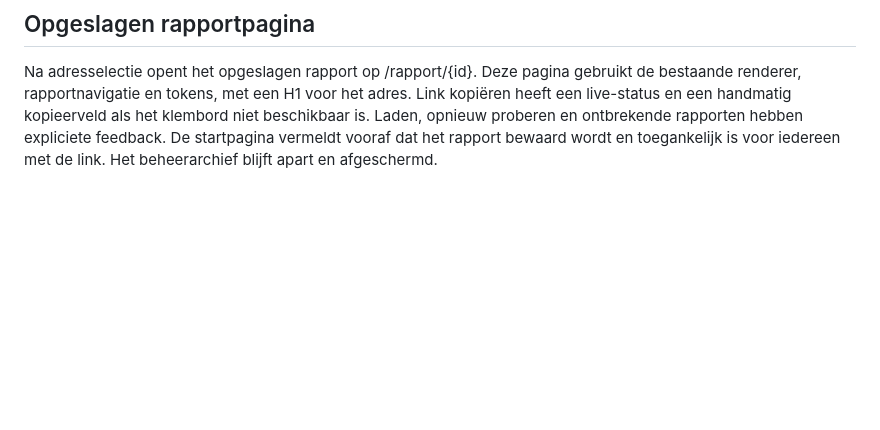
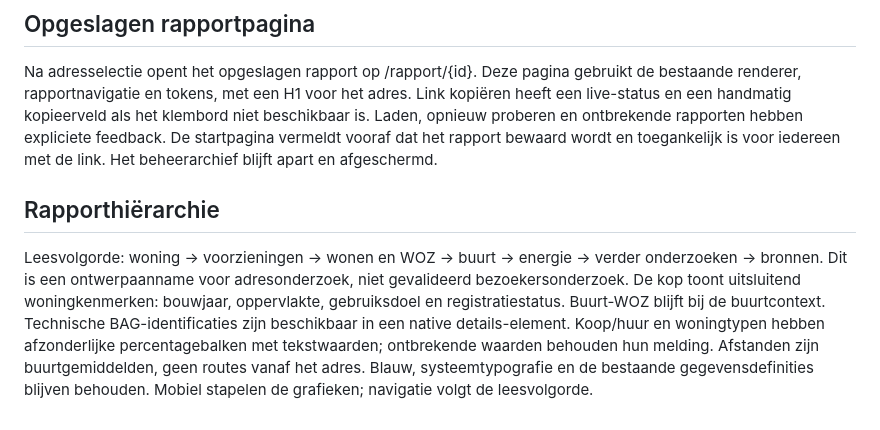
Before and after one commit to Markbodenstaff/huisrapport, a Markdown page: DESIGN.md, the part around the change. Rendered like a GitHub page; blank space fills up the shorter version.

Commit message:
feat: verbeter visuele hiërarchie woningrapport

```diff
--- a/DESIGN.md
+++ b/DESIGN.md
@@ -65,3 +65,6 @@ Het goedgekeurde radarbeeld staat lokaal als geoptimaliseerde JPEG. Op brede sch
 
 ## Opgeslagen rapportpagina
 Na adresselectie opent het opgeslagen rapport op /rapport/{id}. Deze pagina gebruikt de bestaande renderer, rapportnavigatie en tokens, met een H1 voor het adres. Link kopiëren heeft een live-status en een handmatig kopieerveld als het klembord niet beschikbaar is. Laden, opnieuw proberen en ontbrekende rapporten hebben expliciete feedback. De startpagina vermeldt vooraf dat het rapport bewaard wordt en toegankelijk is voor iedereen met de link. Het beheerarchief blijft apart en afgeschermd.
+
+## Rapporthiërarchie
+Leesvolgorde: woning → voorzieningen → wonen en WOZ → buurt → energie → verder onderzoeken → bronnen. Dit is een ontwerpaanname voor adresonderzoek, niet gevalideerd bezoekersonderzoek. De kop toont uitsluitend woningkenmerken: bouwjaar, oppervlakte, gebruiksdoel en registratiestatus. Buurt-WOZ blijft bij de buurtcontext. Technische BAG-identificaties zijn beschikbaar in een native details-element. Koop/huur en woningtypen hebben afzonderlijke percentagebalken met tekstwaarden; ontbrekende waarden behouden hun melding. Afstanden zijn buurtgemiddelden, geen routes vanaf het adres. Blauw, systeemtypografie en de bestaande gegevensdefinities blijven behouden. Mobiel stapelen de grafieken; navigatie volgt de leesvolgorde.
```
